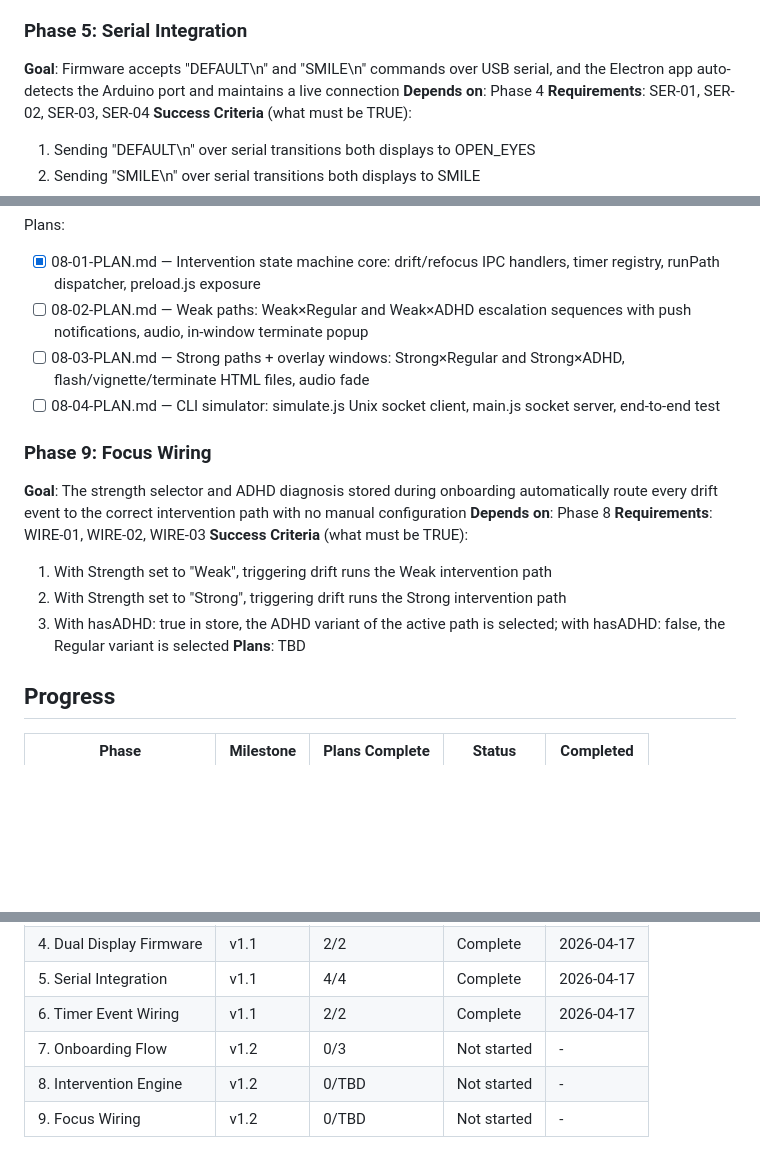
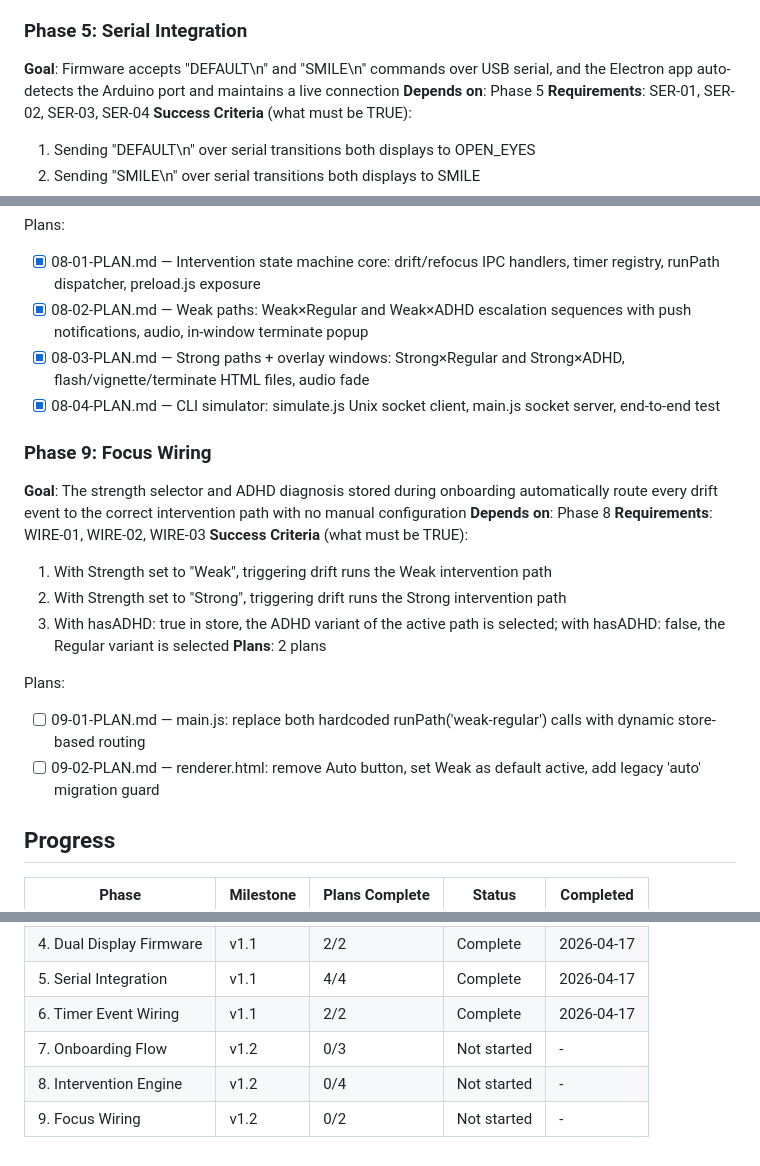
Before and after one commit to shawnwang38/glorb, a Markdown page: .planning/ROADMAP.md, 3 parts joined by grey strips. Rendered like a GitHub page; blank space fills up the shorter version.

Commit message:
docs(09-focus-wiring): create phase 9 plans for store-based intervention routing
Co-Authored-By: Claude Sonnet 4.6 <noreply@anthropic.com>

```diff
--- a/.planning/ROADMAP.md
+++ b/.planning/ROADMAP.md
@@ -53,7 +53,7 @@ Plans:
 
 ### Phase 5: Serial Integration
 **Goal**: Firmware accepts "DEFAULT\n" and "SMILE\n" commands over USB serial, and the Electron app auto-detects the Arduino port and maintains a live connection
-**Depends on**: Phase 4
+**Depends on**: Phase 5
 **Requirements**: SER-01, SER-02, SER-03, SER-04
 **Success Criteria** (what must be TRUE):
   1. Sending "DEFAULT\n" over serial transitions both displays to OPEN_EYES
@@ -113,9 +113,9 @@ Plans:
 
 Plans:
 - [x] 08-01-PLAN.md — Intervention state machine core: drift/refocus IPC handlers, timer registry, runPath dispatcher, preload.js exposure
-- [ ] 08-02-PLAN.md — Weak paths: Weak×Regular and Weak×ADHD escalation sequences with push notifications, audio, in-window terminate popup
-- [ ] 08-03-PLAN.md — Strong paths + overlay windows: Strong×Regular and Strong×ADHD, flash/vignette/terminate HTML files, audio fade
-- [ ] 08-04-PLAN.md — CLI simulator: simulate.js Unix socket client, main.js socket server, end-to-end test
+- [x] 08-02-PLAN.md — Weak paths: Weak×Regular and Weak×ADHD escalation sequences with push notifications, audio, in-window terminate popup
+- [x] 08-03-PLAN.md — Strong paths + overlay windows: Strong×Regular and Strong×ADHD, flash/vignette/terminate HTML files, audio fade
+- [x] 08-04-PLAN.md — CLI simulator: simulate.js Unix socket client, main.js socket server, end-to-end test
 
 ### Phase 9: Focus Wiring
 **Goal**: The strength selector and ADHD diagnosis stored during onboarding automatically route every drift event to the correct intervention path with no manual configuration
@@ -125,7 +125,11 @@ Plans:
   1. With Strength set to "Weak", triggering drift runs the Weak intervention path
   2. With Strength set to "Strong", triggering drift runs the Strong intervention path
   3. With hasADHD: true in store, the ADHD variant of the active path is selected; with hasADHD: false, the Regular variant is selected
-**Plans**: TBD
+**Plans**: 2 plans
+
+Plans:
+- [ ] 09-01-PLAN.md — main.js: replace both hardcoded runPath('weak-regular') calls with dynamic store-based routing
+- [ ] 09-02-PLAN.md — renderer.html: remove Auto button, set Weak as default active, add legacy 'auto' migration guard
 
 ## Progress
 
@@ -138,5 +142,5 @@ Plans:
 | 5. Serial Integration | v1.1 | 4/4 | Complete | 2026-04-17 |
 | 6. Timer Event Wiring | v1.1 | 2/2 | Complete | 2026-04-17 |
 | 7. Onboarding Flow | v1.2 | 0/3 | Not started | - |
-| 8. Intervention Engine | v1.2 | 0/TBD | Not started | - |
-| 9. Focus Wiring | v1.2 | 0/TBD | Not started | - |
+| 8. Intervention Engine | v1.2 | 0/4 | Not started | - |
+| 9. Focus Wiring | v1.2 | 0/2 | Not started | - |
```
Also changed, not shown: 2 other files.
